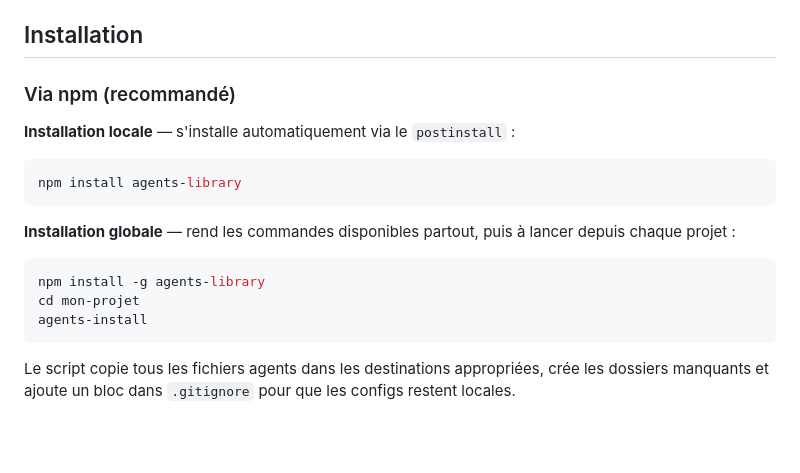
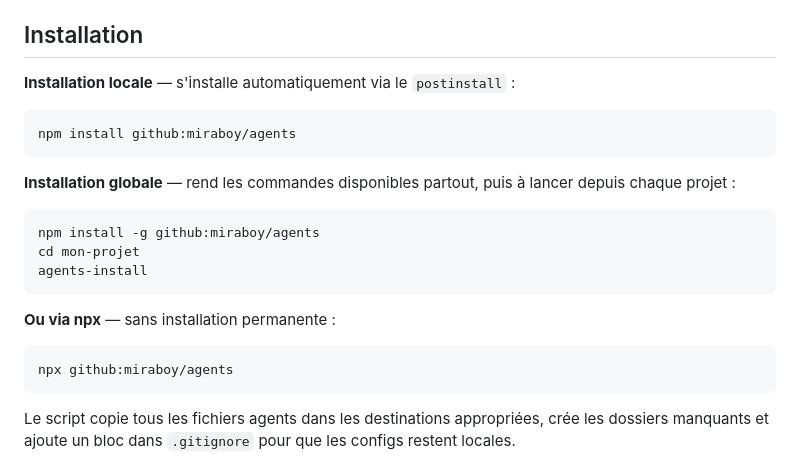
Before and after one commit to miraboy/agents, a Markdown page: README.md, the part around the change. Rendered like a GitHub page; blank space fills up the shorter version.

Commit message:
feat: update installation instructions in README.md to reflect correct npm package name and add npx usage

````diff
--- a/README.md
+++ b/README.md
@@ -26,20 +26,24 @@ scripts/                   ← Outils de maintenance (génération dashboards +
 
 ## Installation
 
-### Via npm (recommandé)
-
 **Installation locale** — s'installe automatiquement via le `postinstall` :
 
 ```bash
-npm install agents-library
+npm install github:miraboy/agents
 ```
 
 **Installation globale** — rend les commandes disponibles partout, puis à lancer depuis chaque projet :
 
 ```bash
-npm install -g agents-library
+npm install -g github:miraboy/agents
 cd mon-projet
 agents-install
+```
+
+**Ou via npx** — sans installation permanente :
+
+```bash
+npx github:miraboy/agents
 ```
 
 Le script copie tous les fichiers agents dans les destinations appropriées, crée les dossiers manquants et ajoute un bloc dans `.gitignore` pour que les configs restent locales.
````
